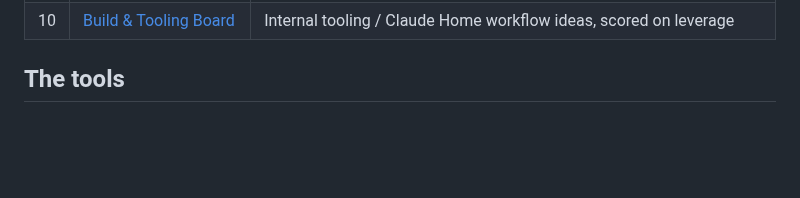
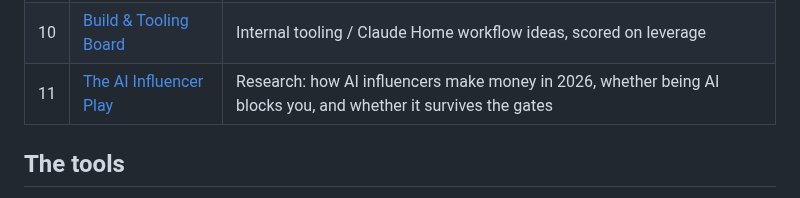
Before and after one commit to jonworthaz/jonny-vault, a Markdown page: README.md, the part around the change. Drawn GitHub-style; blank space fills up the shorter version.

```diff
--- a/README.md
+++ b/README.md
@@ -35,6 +35,7 @@ warning letter, FTC scrutiny, and class actions. We copy the engine, not the fra
 | 08 | [Roadmap](./08-roadmap.md) | 90-day phased build, with build-then-decide gates |
 | 09 | [Idea Board](./09-idea-board.md) | Running board of scored product ideas — the on-ramp to the niche sprint |
 | 10 | [Build & Tooling Board](./10-build-and-tooling-board.md) | Internal tooling / Claude Home workflow ideas, scored on leverage |
+| 11 | [The AI Influencer Play](./11-ai-influencer-play.md) | Research: how AI influencers make money in 2026, whether being AI blocks you, and whether it survives the gates |
 
 ## The tools
 
```
Also changed, not shown: 09-idea-board.md (+24 -0 lines), 11-ai-influencer-play.md (added, +281 -0 lines).
